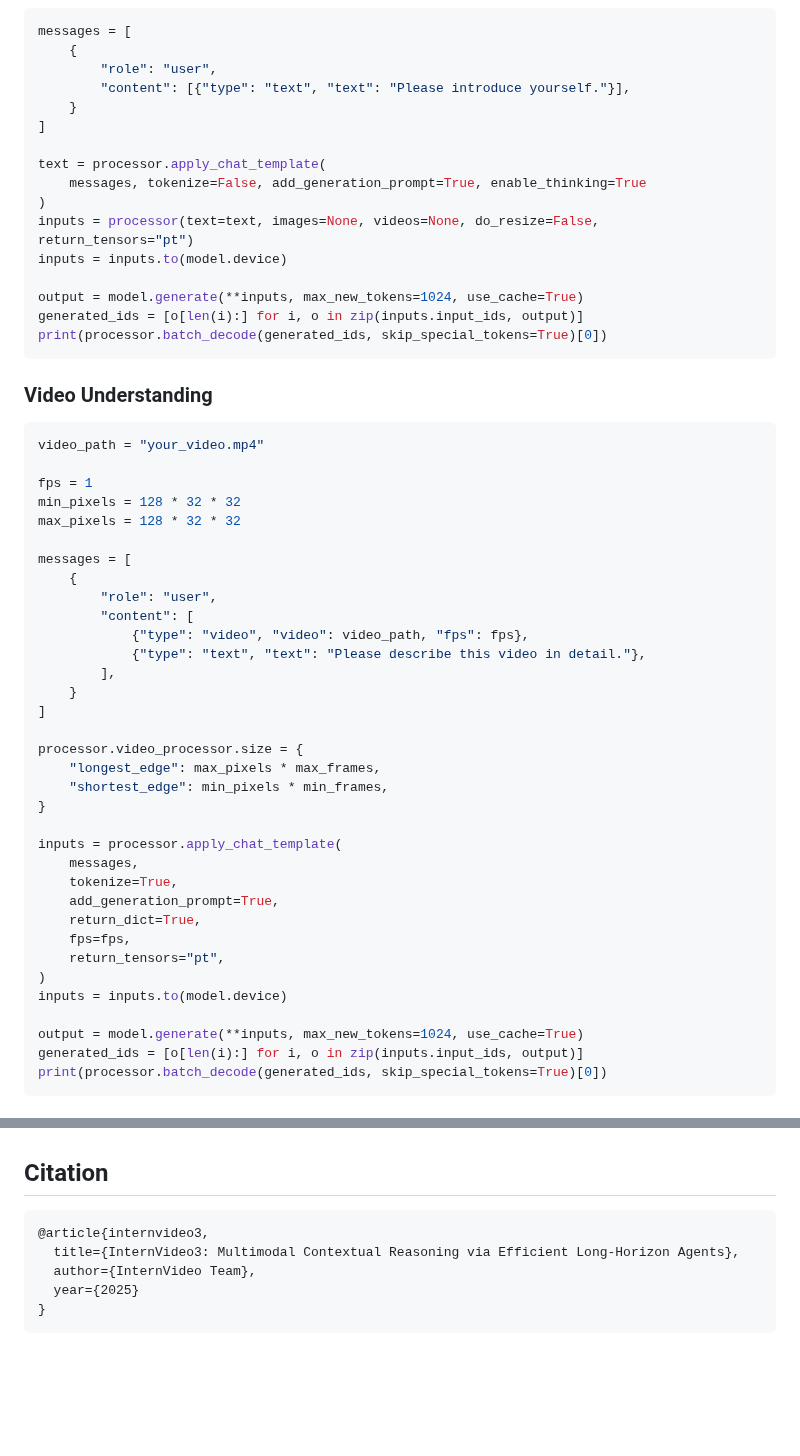
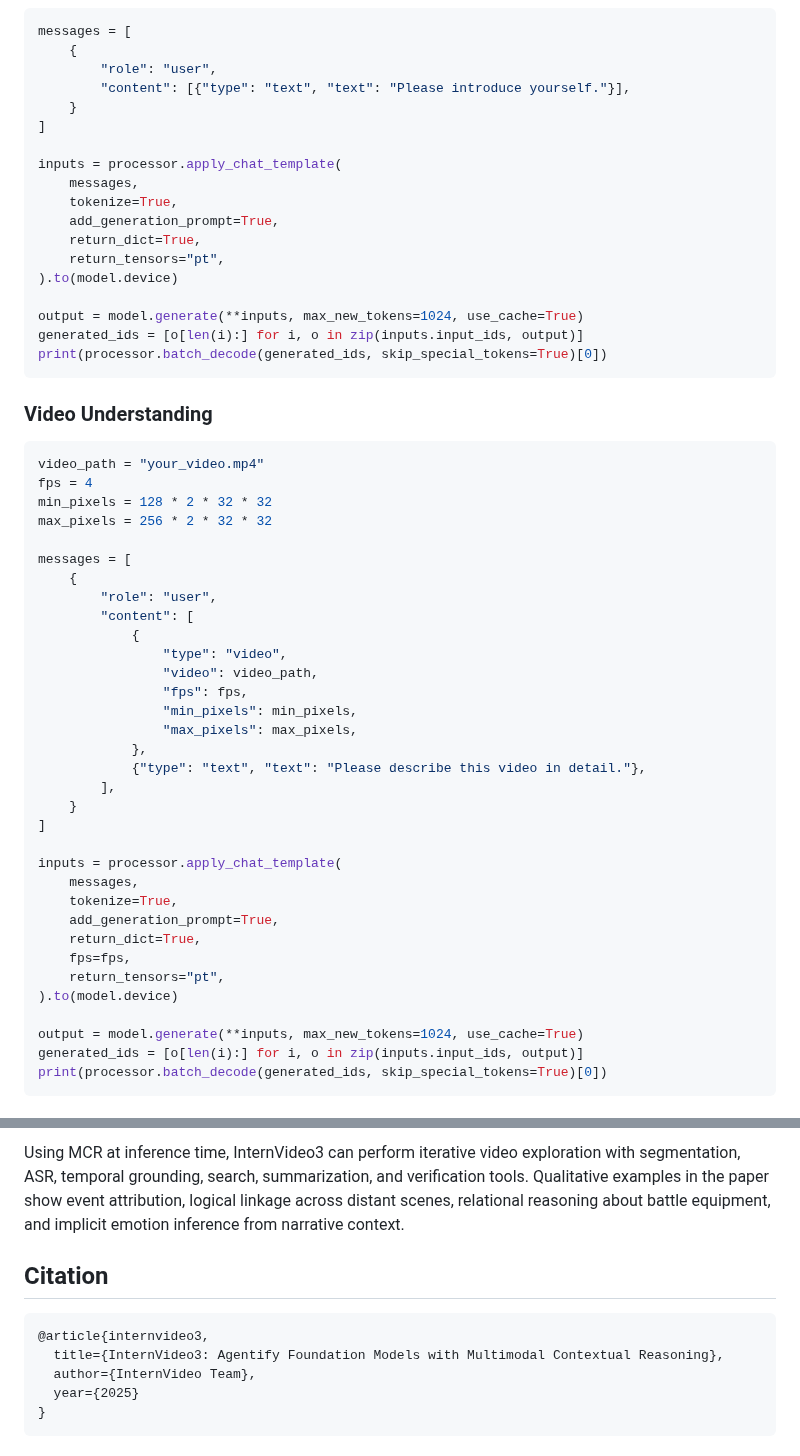
Before and after one commit to OpenGVLab/InternVideo, a Markdown page: InternVideo3/README.md, 2 parts joined by grey strips. GitHub-like rendering; blank space fills up the shorter version.

````diff
--- a/InternVideo3/README.md
+++ b/InternVideo3/README.md
@@ -67,11 +66,13 @@ messages = [
     }
 ]
 
-text = processor.apply_chat_template(
-    messages, tokenize=False, add_generation_prompt=True, enable_thinking=True
-)
-inputs = processor(text=text, images=None, videos=None, do_resize=False, return_tensors="pt")
-inputs = inputs.to(model.device)
+inputs = processor.apply_chat_template(
+    messages,
+    tokenize=True,
+    add_generation_prompt=True,
+    return_dict=True,
+    return_tensors="pt",
+).to(model.device)
 
 output = model.generate(**inputs, max_new_tokens=1024, use_cache=True)
 generated_ids = [o[len(i):] for i, o in zip(inputs.input_ids, output)]
@@ -82,25 +83,25 @@ print(processor.batch_decode(generated_ids, skip_special_tokens=True)[0])
 
 ```python
 video_path = "your_video.mp4"
-
-fps = 1
-min_pixels = 128 * 32 * 32
-max_pixels = 128 * 32 * 32
+fps = 4
+min_pixels = 128 * 2 * 32 * 32
+max_pixels = 256 * 2 * 32 * 32
 
 messages = [
     {
         "role": "user",
         "content": [
-            {"type": "video", "video": video_path, "fps": fps},
+            {
+                "type": "video",
+                "video": video_path,
+                "fps": fps,
+                "min_pixels": min_pixels,
+                "max_pixels": max_pixels,
+            },
             {"type": "text", "text": "Please describe this video in detail."},
         ],
     }
 ]
-
-processor.video_processor.size = {
-    "longest_edge": max_pixels * max_frames,
-    "shortest_edge": min_pixels * min_frames,
-}
 
 inputs = processor.apply_chat_template(
     messages,
@@ -109,8 +110,7 @@ inputs = processor.apply_chat_template(
     return_dict=True,
     fps=fps,
     return_tensors="pt",
-)
-inputs = inputs.to(model.device)
+).to(model.device)
 
 output = model.generate(**inputs, max_new_tokens=1024, use_cache=True)
 generated_ids = [o[len(i):] for i, o in zip(inputs.input_ids, output)]
@@ -154,9 +173,10 @@ See the [InternVideo3_eval](InternVideo3_eval) directory for evaluation scripts
+Using MCR at inference time, InternVideo3 can perform iterative video exploration with segmentation, ASR, temporal grounding, search, summarization, and verification tools. Qualitative examples in the paper show event attribution, logical linkage across distant scenes, relational reasoning about battle equipment, and implicit emotion inference from narrative context.
 
 ## Citation
 
 ```bibtex
 @article{internvideo3,
-  title={InternVideo3: Multimodal Contextual Reasoning via Efficient Long-Horizon Agents},
+  title={InternVideo3: Agentify Foundation Models with Multimodal Contextual Reasoning},
   author={InternVideo Team},
   year={2025}
 }
````
Also changed, not shown: other parts of InternVideo3/README.md (+51 -33 lines), InternVideo3/assets/benchmark_comparison_card.png (added), 2 other files.
